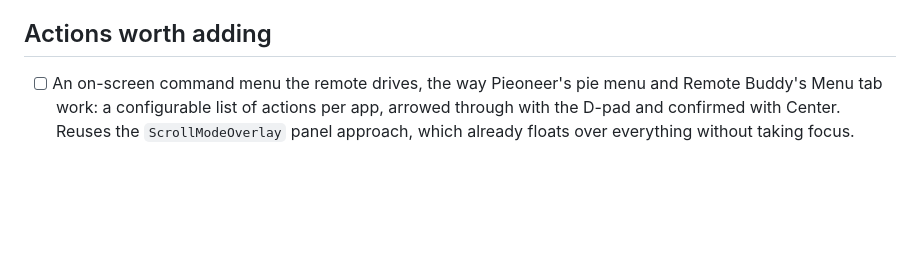
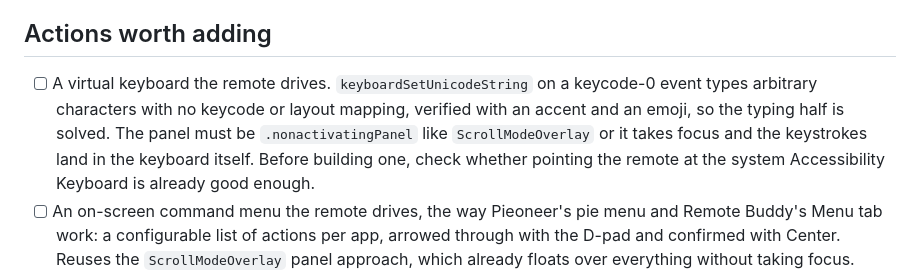
Before and after one commit to techwithanirudh/remotely, a Markdown page: TODO.md, the part around the change. Drawn GitHub-style; blank space fills up the shorter version.

Commit message:
docs: note the virtual keyboard route

```diff
--- a/TODO.md
+++ b/TODO.md
@@ -39,6 +39,13 @@ lands. See AGENTS.md — nothing gets worked on that is not written here first.
 
 ## Actions worth adding
 
+- [ ] A virtual keyboard the remote drives. `keyboardSetUnicodeString` on a
+      keycode-0 event types arbitrary characters with no keycode or layout
+      mapping, verified with an accent and an emoji, so the typing half is
+      solved. The panel must be `.nonactivatingPanel` like `ScrollModeOverlay`
+      or it takes focus and the keystrokes land in the keyboard itself. Before
+      building one, check whether pointing the remote at the system
+      Accessibility Keyboard is already good enough.
 - [ ] An on-screen command menu the remote drives, the way Pieoneer's pie menu
       and Remote Buddy's Menu tab work: a configurable list of actions per app,
       arrowed through with the D-pad and confirmed with Center. Reuses the
```
